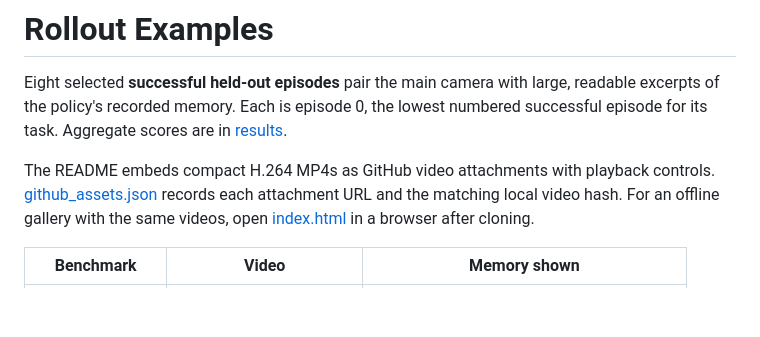
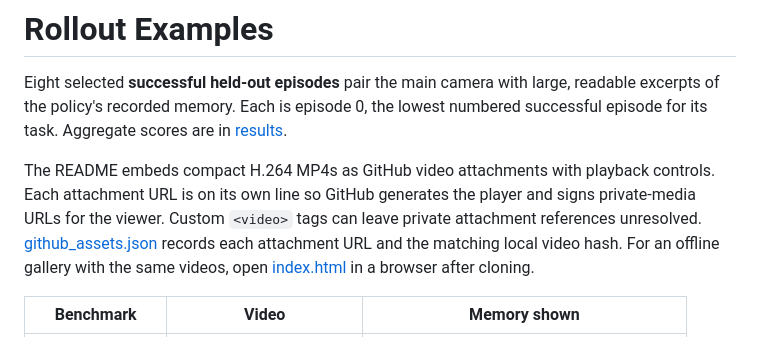
Before and after one commit to YinpeiDai/Code-as-Memory, a Markdown page: docs/media/README.md, the part around the change. Drawn GitHub-style; blank space fills up the shorter version.

Commit message:
Use signed GitHub video players and add Embodied Astra baseline

```diff
--- a/docs/media/README.md
+++ b/docs/media/README.md
@@ -5,7 +5,9 @@ readable excerpts of the policy's recorded memory. Each is episode 0, the lowest
 numbered successful episode for its task. Aggregate scores are in [results](../results.md).
 
 The README embeds compact H.264 MP4s as GitHub video attachments with playback
-controls. [github_assets.json](github_assets.json) records each attachment URL and
+controls. Each attachment URL is on its own line so GitHub generates the player
+and signs private-media URLs for the viewer. Custom `<video>` tags can leave
+private attachment references unresolved. [github_assets.json](github_assets.json) records each attachment URL and
 the matching local video hash. For an offline gallery with the same videos, open
 [index.html](index.html) in a browser after cloning.
 
```
Also changed, not shown: README.md (+8 -8 lines), docs/figures/README.md (+2 -1 lines), docs/figures/benchmark_comparison.png, 4 other files.
